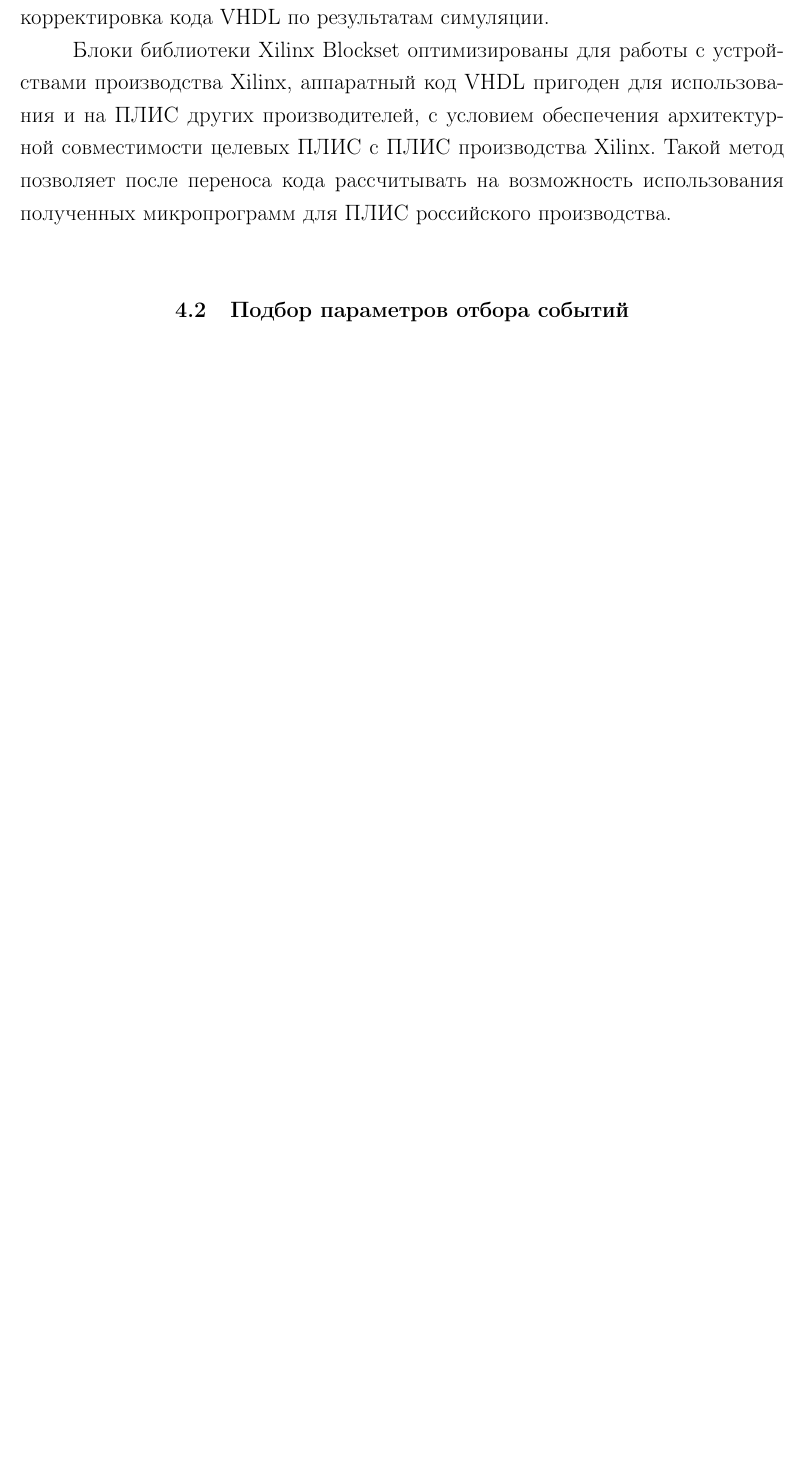
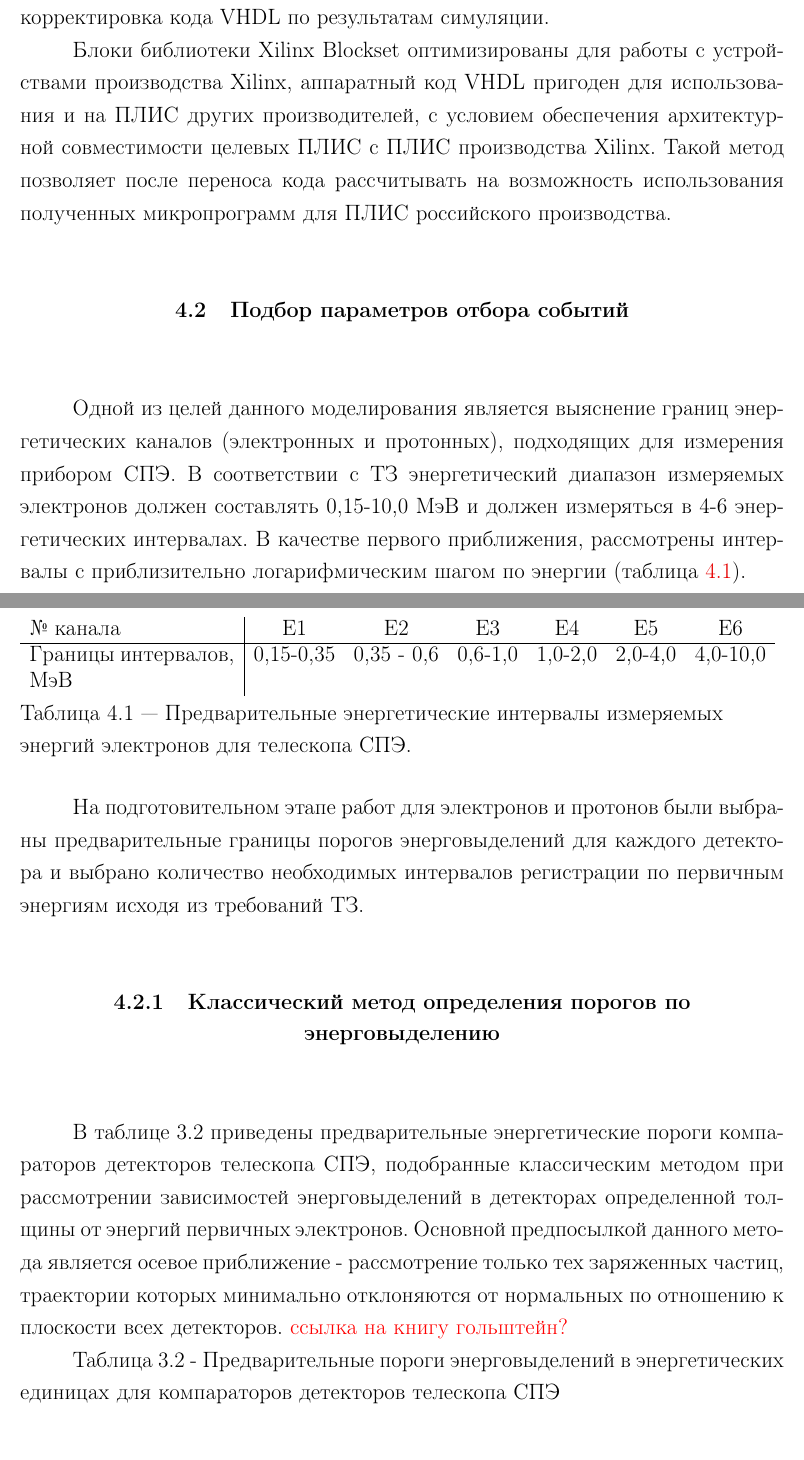
Before and after one commit to lightweave/PHD_Brilkov, a LaTeX thesis (Dissertation/dissertation.tex, which reads Dissertation/part4.tex): part of page 41 of 70 before the commit and two parts of pages 41 and 42 of 72 after it, the two joined at a grey line, cut so that both start at the same text, the shorter picture padded with empty space. The pictures show the PDF file Dissertation/dissertation.pdf that the author committed with the source.

Commit message:
начато описание нового метода

```diff
--- a/Dissertation/part4.tex
+++ b/Dissertation/part4.tex
@@ -111,3 +111,27 @@ e1-e6 каналы выделения параметров электронов,
 
 \section{Подбор параметров отбора событий}
 
+Одной из целей данного моделирования является выяснение границ энергетических каналов (электронных и протонных), подходящих для измерения прибором СПЭ. В соответствии с ТЗ энергетический диапазон измеряемых электронов должен составлять 0,15-10,0 МэВ и должен измеряться в 4-6 энергетических интервалах. В качестве первого приближения, рассмотрены интервалы с приблизительно логарифмическим шагом по энергии (таблица \ref{tab:elec_channel}).
+
+\begin{table}
+	\begin{tabular}{p{4.7cm}|cccccc}
+№ канала&	Е1&	Е2&	Е3&	Е4&	Е5&	Е6\\ \hline
+Границы интервалов, МэВ&	0,15-0,35&	0,35 - 0,6&	0,6-1,0&	1,0-2,0&	2,0-4,0&	4,0-10,0
+\end{tabular}
+	\caption{Предварительные энергетические интервалы измеряемых энергий электронов для телескопа СПЭ.}
+	\label{tab:elec_channel}
+\end{table}
+
+
+На подготовительном этапе работ для электронов и протонов были выбраны предварительные границы порогов энерговыделений для каждого детектора и выбрано количество необходимых интервалов регистрации по первичным энергиям исходя из требований ТЗ.
+\subsection{Классический метод определения порогов по энерговыделению}
+В таблице 3.2 приведены предварительные энергетические пороги компараторов детекторов телескопа СПЭ, подобранные классическим методом при рассмотрении зависимостей энерговыделений в детекторах определенной толщины от энергий первичных электронов. Основной предпосылкой данного метода является осевое приближение - рассмотрение только тех заряженных частиц, траектории которых минимально отклоняются от нормальных по отношению к плоскости всех детекторов.
+\todo{ссылка на книгу гольштейн?}
+
+Таблица 3.2 - Предварительные пороги энерговыделений в энергетических единицах для компараторов детекторов телескопа СПЭ
+
+\subsection{Статистический метод определения порогов по энерговыделению}
+Так как распространение заряженных частиц в теле детектора имеет стохастический характер и даже для моноэнергетической линии имеет вид кривой Ландау, с наложенной на нее гауссовой функцией (\ref{eq:landau}), очевидно что классический подход к подбору порогов дает весьма посредственную точность.Типиный вид данной кривой представлен на рисунке \ref{fig:landau}
+\todo{Акимов Ю.К. и др. Полупроводниковые детекторы в экспериментальной физике}
+
+\begin{equation} \label{eq:landau}
```
Also changed, not shown: Dissertation/dissertation.pdf, Dissertation/images/landau.png (added), Dissertation/part4.tex (18 more changed lines), 1 other file.
